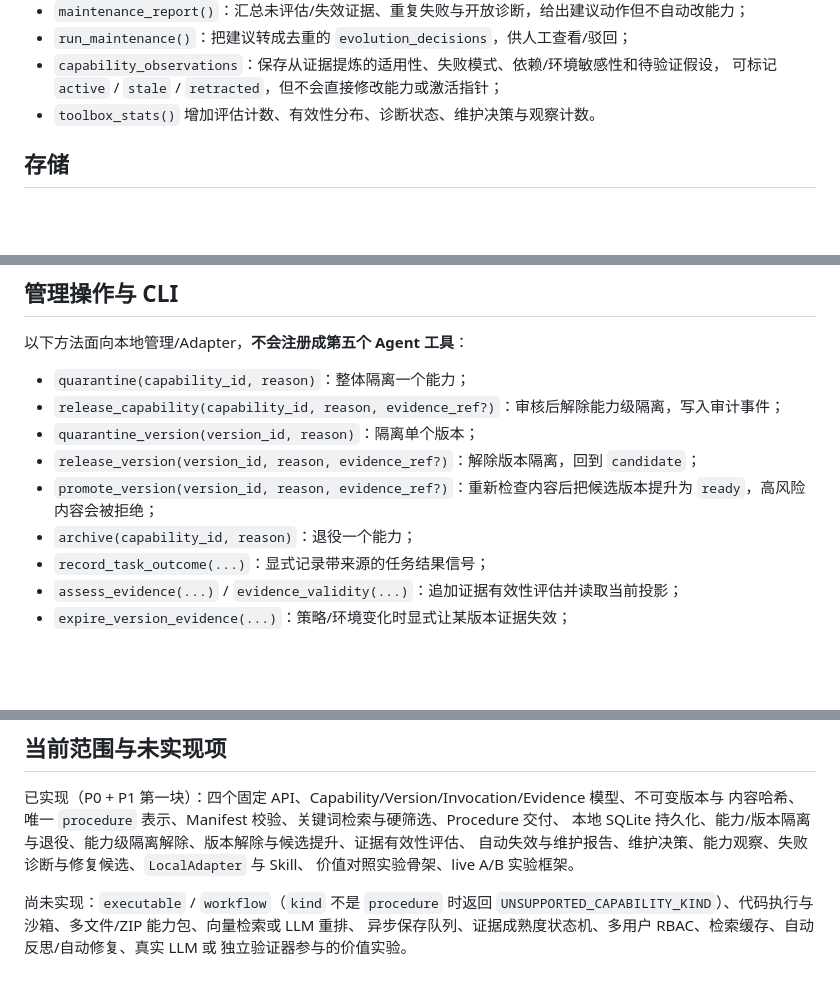
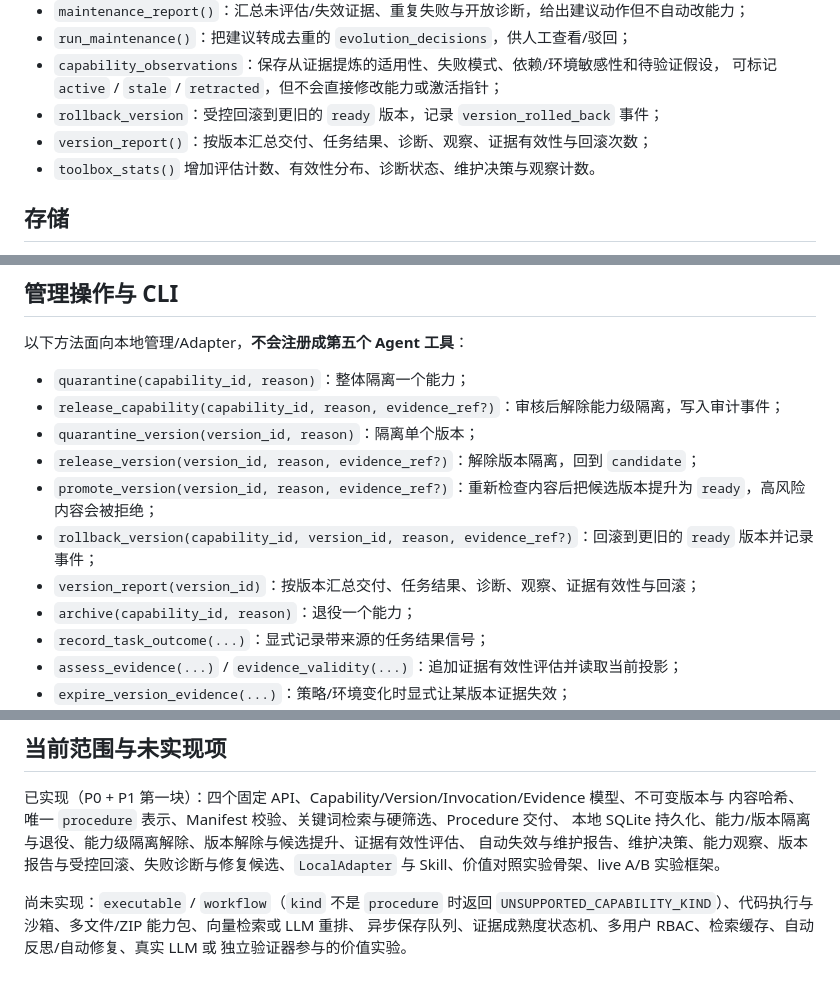
Before and after one commit to SimulationDuTe/ToolSeed, a Markdown page: README.md, 3 parts joined by grey strips. GitHub-like rendering; blank space fills up the shorter version.

```diff
--- a/README.md
+++ b/README.md
@@ -177,6 +177,8 @@ P1 第一块已实现：
 - `run_maintenance()`：把建议转成去重的 `evolution_decisions`，供人工查看/驳回；
 - `capability_observations`：保存从证据提炼的适用性、失败模式、依赖/环境敏感性和待验证假设，
   可标记 `active` / `stale` / `retracted`，但不会直接修改能力或激活指针；
+- `rollback_version`：受控回滚到更旧的 `ready` 版本，记录 `version_rolled_back` 事件；
+- `version_report()`：按版本汇总交付、任务结果、诊断、观察、证据有效性与回滚次数；
 - `toolbox_stats()` 增加评估计数、有效性分布、诊断状态、维护决策与观察计数。
 
 ## 存储
@@ -206,6 +208,8 @@ P1 第一块已实现：
 - `quarantine_version(version_id, reason)`：隔离单个版本；
 - `release_version(version_id, reason, evidence_ref?)`：解除版本隔离，回到 `candidate`；
 - `promote_version(version_id, reason, evidence_ref?)`：重新检查内容后把候选版本提升为 `ready`，高风险内容会被拒绝；
+- `rollback_version(capability_id, version_id, reason, evidence_ref?)`：回滚到更旧的 `ready` 版本并记录事件；
+- `version_report(version_id)`：按版本汇总交付、任务结果、诊断、观察、证据有效性与回滚；
 - `archive(capability_id, reason)`：退役一个能力；
 - `record_task_outcome(...)`：显式记录带来源的任务结果信号；
 - `assess_evidence(...)` / `evidence_validity(...)`：追加证据有效性评估并读取当前投影；
@@ -306,8 +312,8 @@ python -m benchmarks.live_experiment --mode command \
 已实现（P0 + P1 第一块）：四个固定 API、Capability/Version/Invocation/Evidence 模型、不可变版本与
 内容哈希、唯一 `procedure` 表示、Manifest 校验、关键词检索与硬筛选、Procedure 交付、
 本地 SQLite 持久化、能力/版本隔离与退役、能力级隔离解除、版本解除与候选提升、证据有效性评估、
-自动失效与维护报告、维护决策、能力观察、失败诊断与修复候选、`LocalAdapter` 与 Skill、
-价值对照实验骨架、live A/B 实验框架。
+自动失效与维护报告、维护决策、能力观察、版本报告与受控回滚、失败诊断与修复候选、`LocalAdapter`
+与 Skill、价值对照实验骨架、live A/B 实验框架。
 
 尚未实现：`executable` / `workflow`（`kind` 不是 `procedure` 时返回
 `UNSUPPORTED_CAPABILITY_KIND`）、代码执行与沙箱、多文件/ZIP 能力包、向量检索或 LLM 重排、
```
Also changed, not shown: other parts of README.md (+4 -2 lines).
